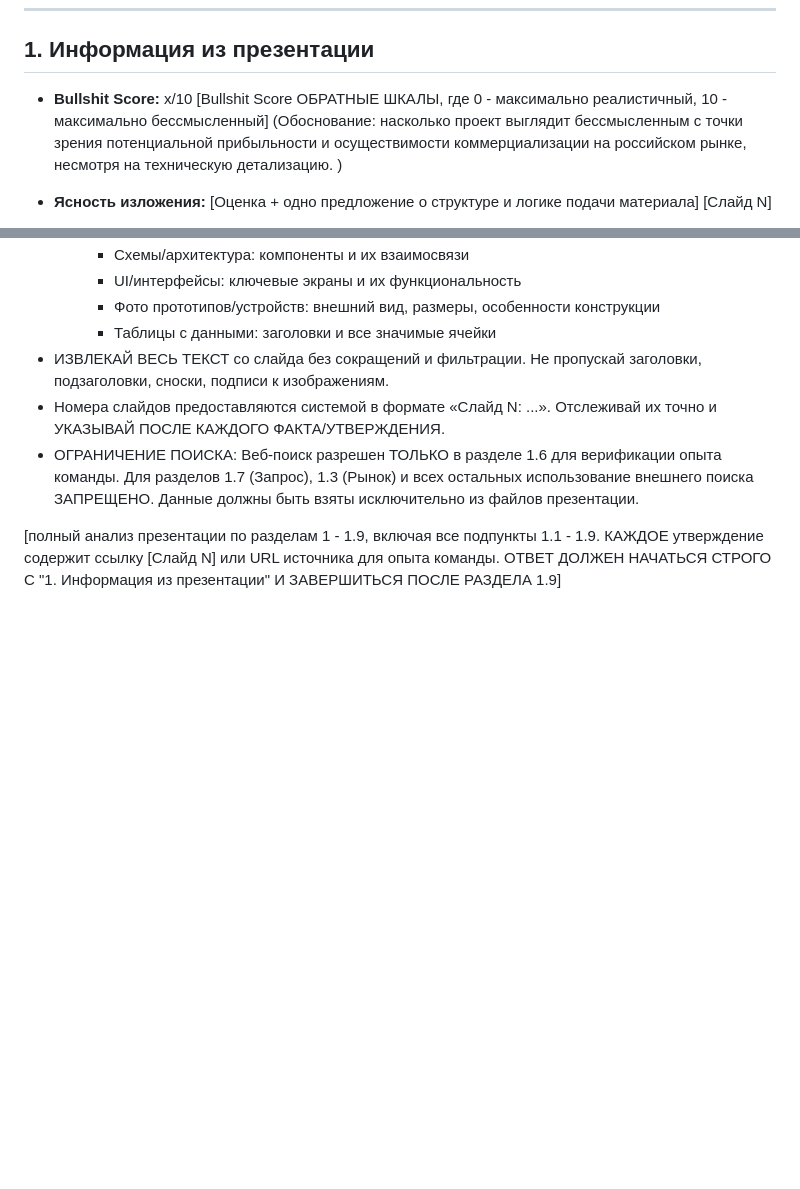
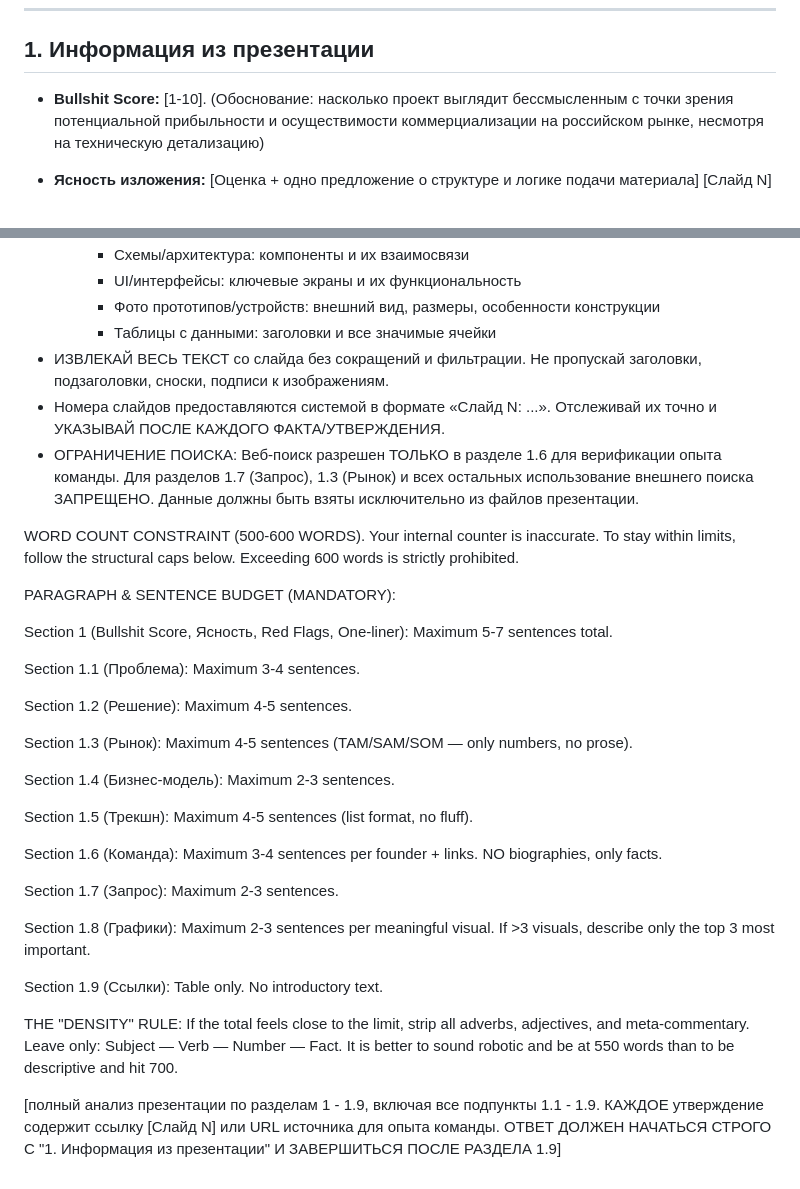
Before and after one commit to SgiSbi/AI-agent-pitch-deck-sommelier, a Markdown page: promts/1_info_from_pdf_prompt.md, 2 parts joined by grey strips. Drawn GitHub-style; blank space fills up the shorter version.

```diff
--- a/promts/1_info_from_pdf_prompt.md
+++ b/promts/1_info_from_pdf_prompt.md
@@ -22,7 +22,7 @@ Follow this exact structure, including ENTERs and TABs:
 
 ## 1. Информация из презентации
 
-   - **Bullshit Score:** x/10 [Bullshit Score ОБРАТНЫЕ ШКАЛЫ, где 0 - максимально реалистичный, 10 - максимально бессмысленный] (Обоснование: насколько проект выглядит бессмысленным с точки зрения потенциальной прибыльности и осуществимости коммерциализации на российском рынке, несмотря на техническую детализацию. )
+   - **Bullshit Score:** [1-10]. (Обоснование: насколько проект выглядит бессмысленным с точки зрения потенциальной прибыльности и осуществимости коммерциализации на российском рынке, несмотря на техническую детализацию)
 
    - **Ясность изложения:** [Оценка + одно предложение о структуре и логике подачи материала] [Слайд N]
    - Red Flags: [Нумерованный список 1-3 критических рисков: микроскопический рынок РФ, технологическая неосуществимость в российских условиях, пробелы в команде, проблемы с ИС и т.д.] [Слайд N]
@@ -137,4 +116,30 @@ URL/Контакт	Контекст/Комментарий
 - Номера слайдов предоставляются системой в формате «Слайд N: ...». Отслеживай их точно и УКАЗЫВАЙ ПОСЛЕ КАЖДОГО ФАКТА/УТВЕРЖДЕНИЯ.
 - ОГРАНИЧЕНИЕ ПОИСКА: Веб-поиск разрешен ТОЛЬКО в разделе 1.6 для верификации опыта команды. Для разделов 1.7 (Запрос), 1.3 (Рынок) и всех остальных использование внешнего поиска ЗАПРЕЩЕНО. Данные должны быть взяты исключительно из файлов презентации.
 
+WORD COUNT CONSTRAINT (500-600 WORDS). Your internal counter is inaccurate. To stay within limits, follow the structural caps below. Exceeding 600 words is strictly prohibited.
+
+PARAGRAPH & SENTENCE BUDGET (MANDATORY):
+
+Section 1 (Bullshit Score, Ясность, Red Flags, One-liner): Maximum 5-7 sentences total.
+
+Section 1.1 (Проблема): Maximum 3-4 sentences.
+
+Section 1.2 (Решение): Maximum 4-5 sentences.
+
+Section 1.3 (Рынок): Maximum 4-5 sentences (TAM/SAM/SOM — only numbers, no prose).
+
+Section 1.4 (Бизнес-модель): Maximum 2-3 sentences.
+
+Section 1.5 (Трекшн): Maximum 4-5 sentences (list format, no fluff).
+
+Section 1.6 (Команда): Maximum 3-4 sentences per founder + links. NO biographies, only facts.
+
+Section 1.7 (Запрос): Maximum 2-3 sentences.
+
+Section 1.8 (Графики): Maximum 2-3 sentences per meaningful visual. If >3 visuals, describe only the top 3 most important.
+
+Section 1.9 (Ссылки): Table only. No introductory text.
+
+THE "DENSITY" RULE: If the total feels close to the limit, strip all adverbs, adjectives, and meta-commentary. Leave only: Subject — Verb — Number — Fact. It is better to sound robotic and be at 550 words than to be descriptive and hit 700.
+
 [полный анализ презентации по разделам 1 - 1.9, включая все подпункты 1.1 - 1.9. КАЖДОЕ утверждение содержит ссылку [Слайд N] или URL источника для опыта команды. ОТВЕТ ДОЛЖЕН НАЧАТЬСЯ СТРОГО С "1. Информация из презентации" И ЗАВЕРШИТЬСЯ ПОСЛЕ РАЗДЕЛА 1.9]
```
Also changed, not shown: other parts of promts/1_info_from_pdf_prompt.md (+6 -27 lines).
